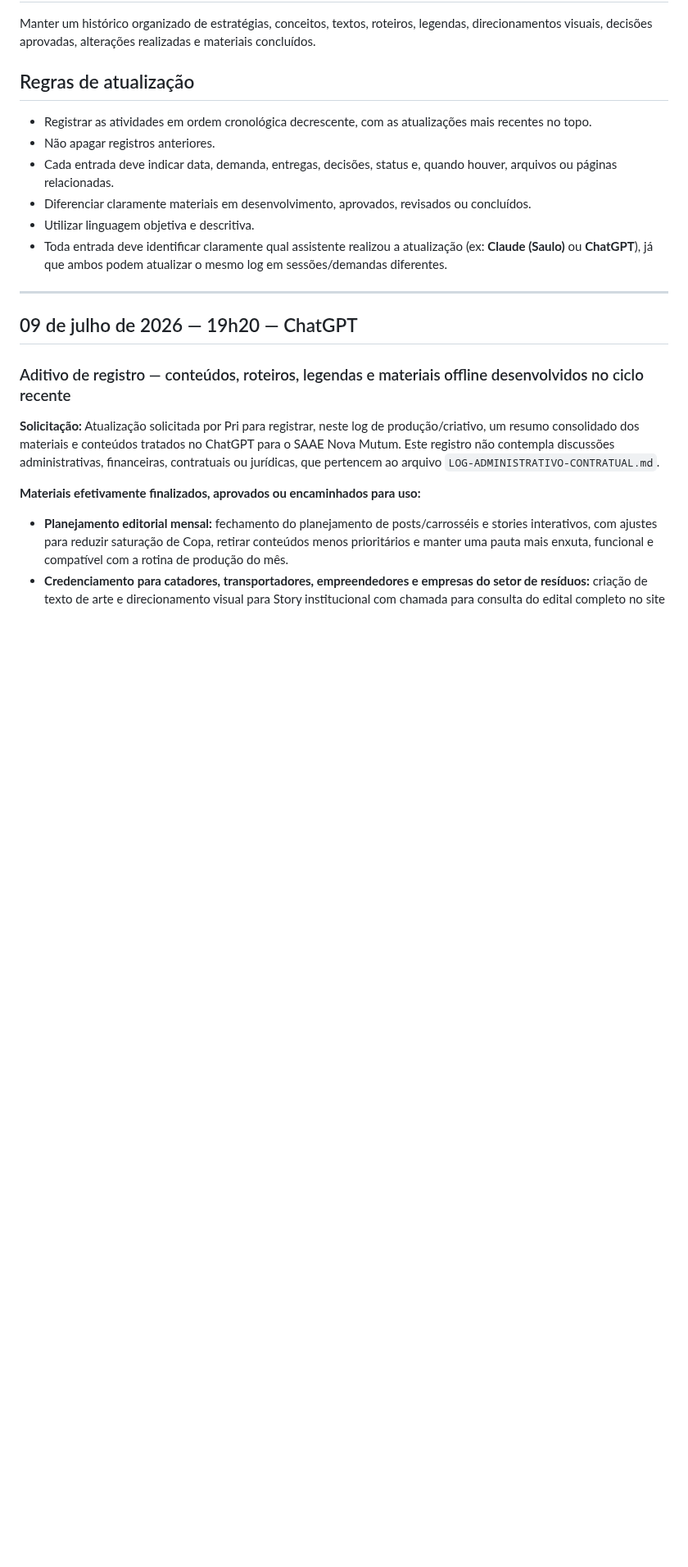
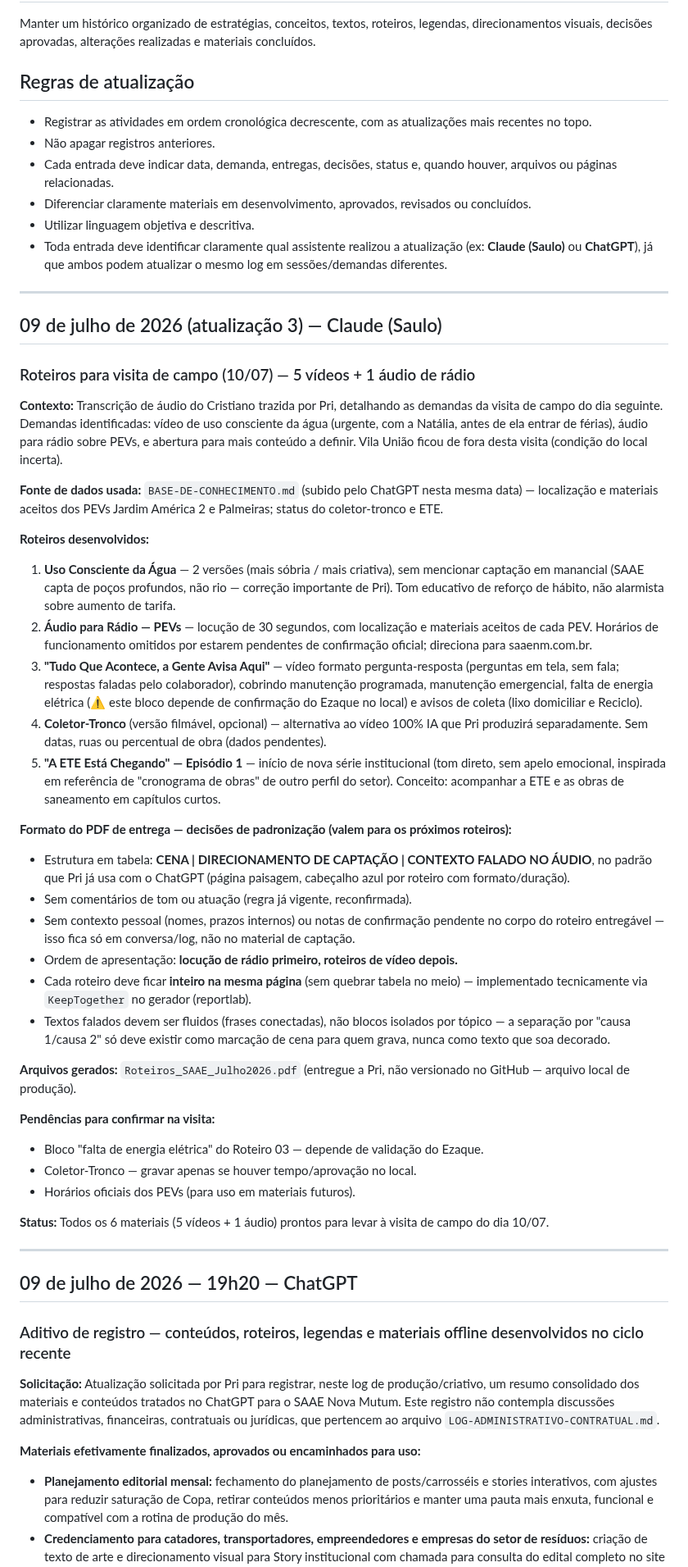
Before and after one commit to hubstudiobr/links, a Markdown page: saae-nova-mutum/LOG-DE-ATIVIDADES.md, the part around the change. Shown at 82% size. GitHub-like rendering; blank space fills up the shorter version.

Commit message:
Log: roteiros para visita de campo 10/07 - 5 videos + audio radio

```diff
--- a/saae-nova-mutum/LOG-DE-ATIVIDADES.md
+++ b/saae-nova-mutum/LOG-DE-ATIVIDADES.md
@@ -14,6 +14,40 @@ Manter um histórico organizado de estratégias, conceitos, textos, roteiros, le
 - Diferenciar claramente materiais em desenvolvimento, aprovados, revisados ou concluídos.
 - Utilizar linguagem objetiva e descritiva.
 - Toda entrada deve identificar claramente qual assistente realizou a atualização (ex: **Claude (Saulo)** ou **ChatGPT**), já que ambos podem atualizar o mesmo log em sessões/demandas diferentes.
+
+---
+
+## 09 de julho de 2026 (atualização 3) — Claude (Saulo)
+
+### Roteiros para visita de campo (10/07) — 5 vídeos + 1 áudio de rádio
+
+**Contexto:** Transcrição de áudio do Cristiano trazida por Pri, detalhando as demandas da visita de campo do dia seguinte. Demandas identificadas: vídeo de uso consciente da água (urgente, com a Natália, antes de ela entrar de férias), áudio para rádio sobre PEVs, e abertura para mais conteúdo a definir. Vila União ficou de fora desta visita (condição do local incerta).
+
+**Fonte de dados usada:** `BASE-DE-CONHECIMENTO.md` (subido pelo ChatGPT nesta mesma data) — localização e materiais aceitos dos PEVs Jardim América 2 e Palmeiras; status do coletor-tronco e ETE.
+
+**Roteiros desenvolvidos:**
+1. **Uso Consciente da Água** — 2 versões (mais sóbria / mais criativa), sem mencionar captação em manancial (SAAE capta de poços profundos, não rio — correção importante de Pri). Tom educativo de reforço de hábito, não alarmista sobre aumento de tarifa.
+2. **Áudio para Rádio — PEVs** — locução de 30 segundos, com localização e materiais aceitos de cada PEV. Horários de funcionamento omitidos por estarem pendentes de confirmação oficial; direciona para saaenm.com.br.
+3. **"Tudo Que Acontece, a Gente Avisa Aqui"** — vídeo formato pergunta-resposta (perguntas em tela, sem fala; respostas faladas pelo colaborador), cobrindo manutenção programada, manutenção emergencial, falta de energia elétrica (⚠️ este bloco depende de confirmação do Ezaque no local) e avisos de coleta (lixo domiciliar e Reciclo).
+4. **Coletor-Tronco** (versão filmável, opcional) — alternativa ao vídeo 100% IA que Pri produzirá separadamente. Sem datas, ruas ou percentual de obra (dados pendentes).
+5. **"A ETE Está Chegando" — Episódio 1** — início de nova série institucional (tom direto, sem apelo emocional, inspirada em referência de "cronograma de obras" de outro perfil do setor). Conceito: acompanhar a ETE e as obras de saneamento em capítulos curtos.
+
+**Formato do PDF de entrega — decisões de padronização (valem para os próximos roteiros):**
+- Estrutura em tabela: **CENA | DIRECIONAMENTO DE CAPTAÇÃO | CONTEXTO FALADO NO ÁUDIO**, no padrão que Pri já usa com o ChatGPT (página paisagem, cabeçalho azul por roteiro com formato/duração).
+- Sem comentários de tom ou atuação (regra já vigente, reconfirmada).
+- Sem contexto pessoal (nomes, prazos internos) ou notas de confirmação pendente no corpo do roteiro entregável — isso fica só em conversa/log, não no material de captação.
+- Ordem de apresentação: **locução de rádio primeiro, roteiros de vídeo depois.**
+- Cada roteiro deve ficar **inteiro na mesma página** (sem quebrar tabela no meio) — implementado tecnicamente via `KeepTogether` no gerador (reportlab).
+- Textos falados devem ser fluidos (frases conectadas), não blocos isolados por tópico — a separação por "causa 1/causa 2" só deve existir como marcação de cena para quem grava, nunca como texto que soa decorado.
+
+**Arquivos gerados:** `Roteiros_SAAE_Julho2026.pdf` (entregue a Pri, não versionado no GitHub — arquivo local de produção).
+
+**Pendências para confirmar na visita:**
+- Bloco "falta de energia elétrica" do Roteiro 03 — depende de validação do Ezaque.
+- Coletor-Tronco — gravar apenas se houver tempo/aprovação no local.
+- Horários oficiais dos PEVs (para uso em materiais futuros).
+
+**Status:** Todos os 6 materiais (5 vídeos + 1 áudio) prontos para levar à visita de campo do dia 10/07.
 
 ---
 
```
